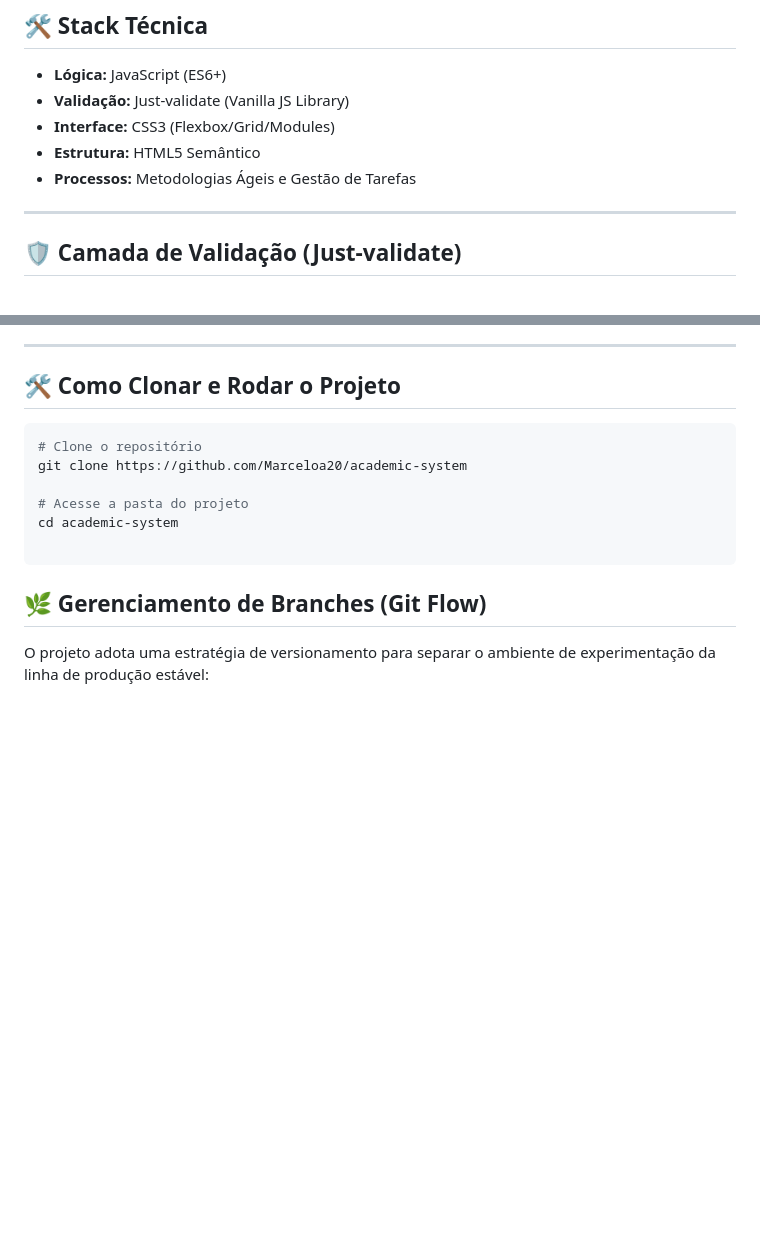
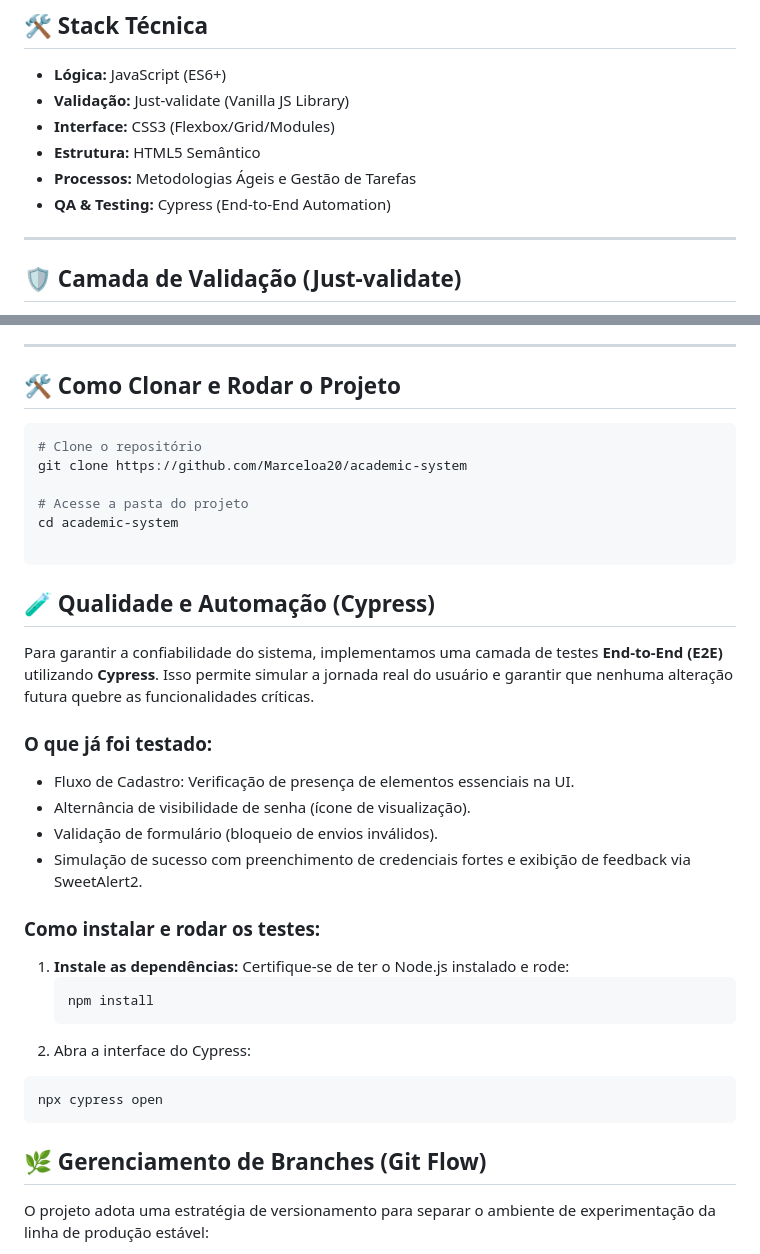
Before and after one commit to Marceloa20/academic-system, a Markdown page: README.md, 2 parts joined by grey strips. GitHub-like rendering; blank space fills up the shorter version.

Commit message:
docs: update readme with cypress integration and automated test flow

````diff
--- a/README.md
+++ b/README.md
@@ -25,6 +25,7 @@ O projeto foi construído sob pilares de código limpo, eficiência técnica e g
 - **Interface:** CSS3 (Flexbox/Grid/Modules)
 - **Estrutura:** HTML5 Semântico
 - **Processos:** Metodologias Ágeis e Gestão de Tarefas
+- **QA & Testing:** Cypress (End-to-End Automation)
 
 ---
 
@@ -54,6 +55,29 @@ git clone https://github.com/Marceloa20/academic-system
 cd academic-system
 
 ```
+
+## 🧪 Qualidade e Automação (Cypress)
+
+Para garantir a confiabilidade do sistema, implementamos uma camada de testes **End-to-End (E2E)** utilizando **Cypress**. Isso permite simular a jornada real do usuário e garantir que nenhuma alteração futura quebre as funcionalidades críticas.
+
+### O que já foi testado:
+  - Fluxo de Cadastro:  Verificação de presença de elementos essenciais na UI.
+  - Alternância de visibilidade de senha (ícone de visualização).
+  - Validação de formulário (bloqueio de envios inválidos).
+  - Simulação de sucesso com preenchimento de credenciais fortes e exibição de feedback via SweetAlert2.
+
+### Como instalar e rodar os testes:
+
+1. **Instale as dependências:**
+   Certifique-se de ter o Node.js instalado e rode:
+   ```bash
+   npm install
+   ```
+2. Abra a interface do Cypress:
+
+ ```bash
+ npx cypress open
+ ```
 
 ## 🌿 Gerenciamento de Branches (Git Flow)
 O projeto adota uma estratégia de versionamento para separar o ambiente de experimentação da linha de produção estável:
````
